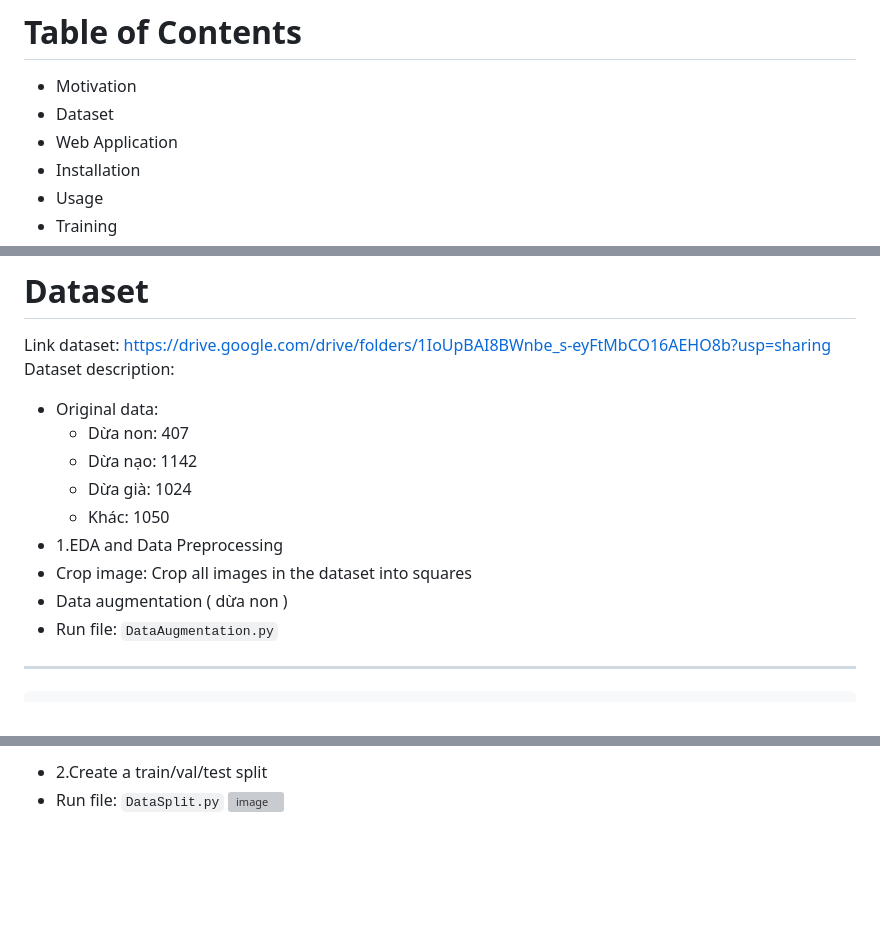
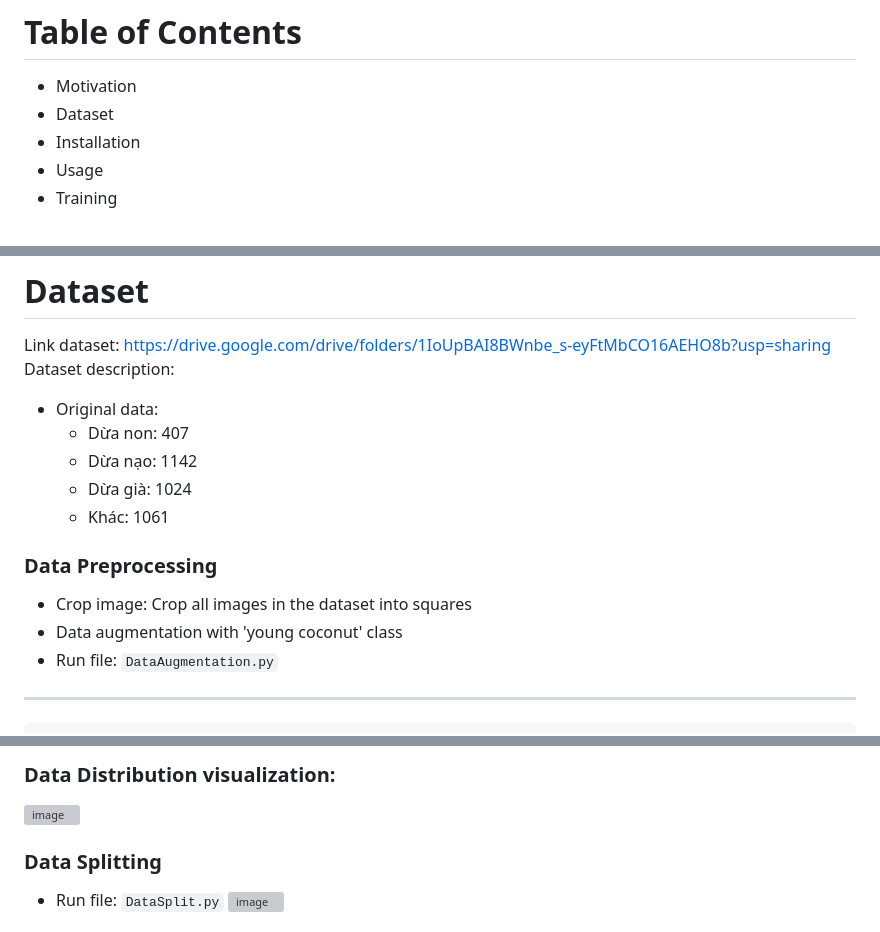
Before and after one commit to TruongTrongTien/Coconut-Mature-Classification, a Markdown page: README.md, 3 parts joined by grey strips. GitHub-like rendering; blank space fills up the shorter version; grey boxes are pictures that could not be loaded.

````diff
--- a/README.md
+++ b/README.md
@@ -4,7 +4,6 @@ This repository hosts an AI-based system for accurately classifying the maturity
 # Table of Contents
 * Motivation
 * Dataset
-* Web Application
 * Installation
 * Usage
 * Training
@@ -41,10 +40,10 @@ Dataset description:
     * Dừa non: 407
     * Dừa nạo: 1142
     * Dừa già: 1024
-    * Khác: 1050
-* 1.EDA and Data Preprocessing
+    * Khác: 1061
+### Data Preprocessing
 * Crop image: Crop all images in the dataset into squares
-* Data augmentation ( dừa non )
+* Data augmentation with 'young coconut' class
 * Run file: ``` DataAugmentation.py ```
 ------------------------------------
     transforms.RandomHorizontalFlip(): Apply random horizontal flip to the image with a default probability of 0.5
@@ -57,3 +54,7 @@ Data visualization:
 
-* 2.Create a train/val/test split
+### Data Distribution visualization:
+
+![image](https://github.com/TruongTrongTien/Coconut-Mature-Classification/assets/88047081/d53e6bf2-72cb-4d99-99fd-f7f4241c7c48)
+
+### Data Splitting
 * Run file: ``` DataSplit.py ```
````
Also changed, not shown: other parts of README.md (+1 -5 lines).
